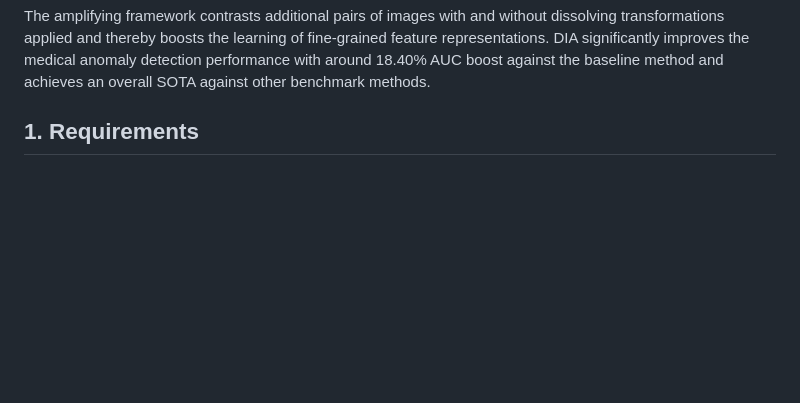
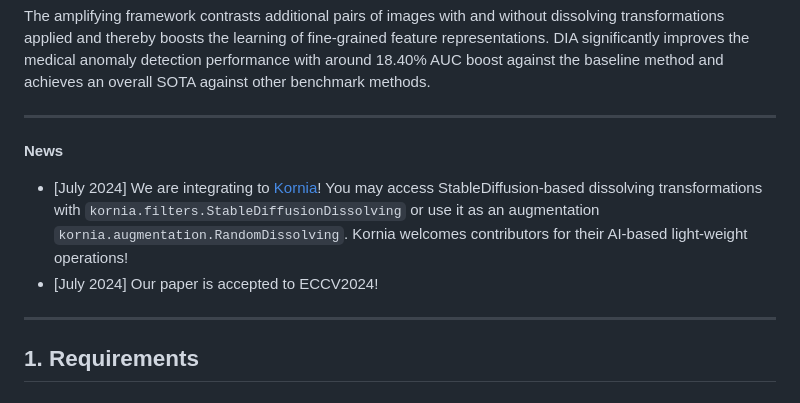
Before and after one commit to shijianjian/DIA, a Markdown page: README.md, the part around the change. Rendered like a GitHub page; blank space fills up the shorter version.

````diff
--- a/README.md
+++ b/README.md
@@ -25,6 +25,13 @@ DIA is a fine-grained anomaly detection framework for medical images. We describ
 - Second, an amplifying framework. It is based on contrastive learning to learn a semantically meaningful representation of medical images in a self-supervised manner.
 
 The amplifying framework contrasts additional pairs of images with and without dissolving transformations applied and thereby boosts the learning of fine-grained feature representations. DIA significantly improves the medical anomaly detection performance with around 18.40\% AUC boost against the baseline method and achieves an overall SOTA against other benchmark methods.
+
+---
+**News**
+- [July 2024] We are integrating to [Kornia](https://github.com/kornia/kornia)! You may access StableDiffusion-based dissolving transformations with `kornia.filters.StableDiffusionDissolving` or use it as an augmentation `kornia.augmentation.RandomDissolving`. Kornia welcomes contributors for their AI-based light-weight operations!
+- [July 2024] Our paper is accepted to ECCV2024!
+---
+
 ## 1. Requirements
 ### Environments
 ```
````
